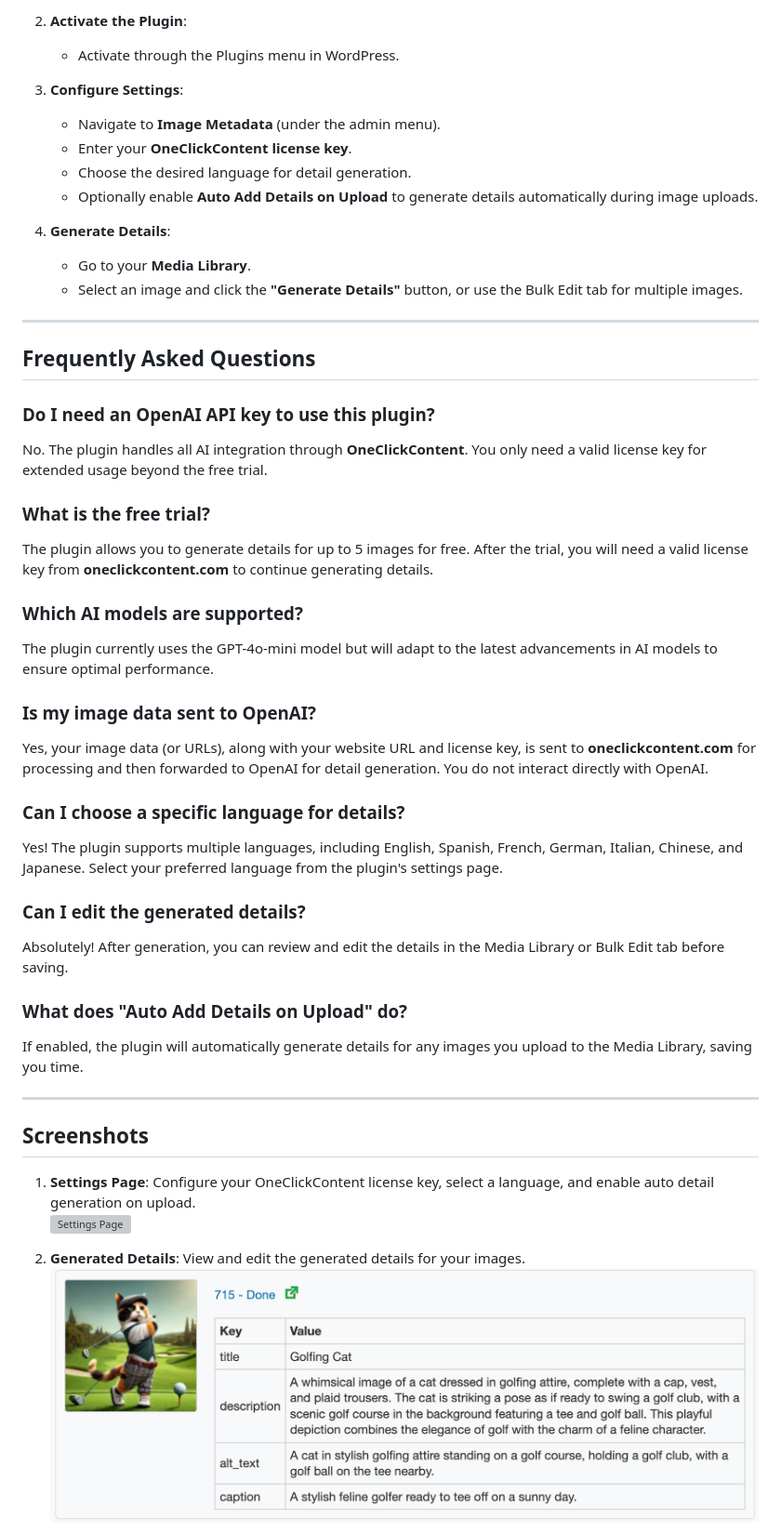
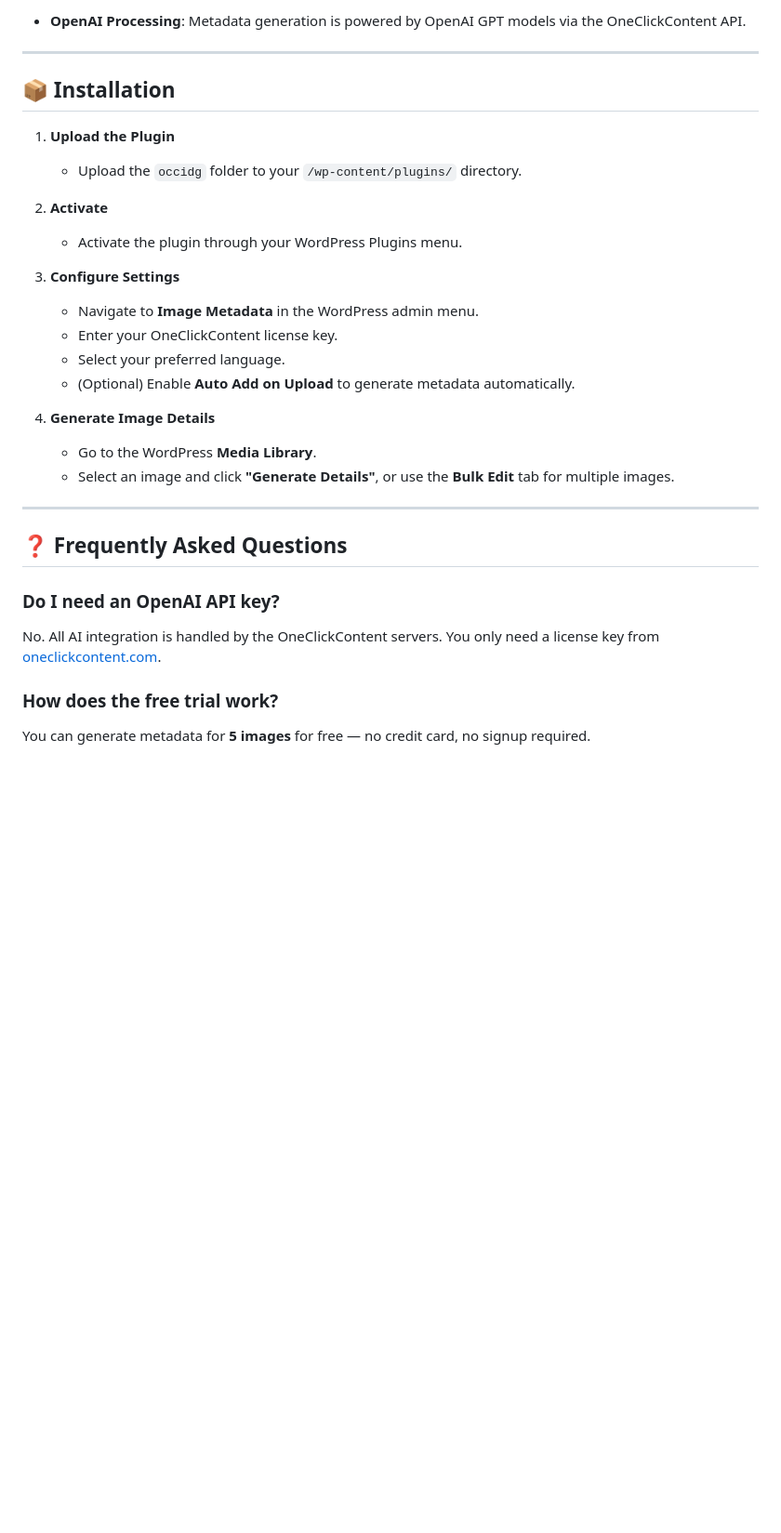
Before and after one commit to jwilson529/oneclickcontent-images, a Markdown page: README.md, the part around one of its changes. Shown at 93% size. GitHub-like rendering; pictures changed too: assets/screenshot-1.png; blank space fills up the shorter version; grey boxes are pictures that could not be loaded.

```diff
--- a/README.md
+++ b/README.md
@@ -66,56 +66,33 @@ This plugin connects to the OneClickContent API to check usage limits.
 
-2. **Activate the Plugin**:
-   - Activate through the Plugins menu in WordPress.
-
-3. **Configure Settings**:
-   - Navigate to **Image Metadata** (under the admin menu).
-   - Enter your **OneClickContent license key**.
-   - Choose the desired language for detail generation.
-   - Optionally enable **Auto Add Details on Upload** to generate details automatically during image uploads.
-
-4. **Generate Details**:
-   - Go to your **Media Library**.
-   - Select an image and click the **"Generate Details"** button, or use the Bulk Edit tab for multiple images.
+- **OpenAI Processing**: Metadata generation is powered by OpenAI GPT models via the OneClickContent API.
 
 ---
 
-## Frequently Asked Questions
+## 📦 Installation
 
-### Do I need an OpenAI API key to use this plugin?
+1. **Upload the Plugin**
+   - Upload the `occidg` folder to your `/wp-content/plugins/` directory.
 
-No. The plugin handles all AI integration through **OneClickContent**. You only need a valid license key for extended usage beyond the free trial.
+2. **Activate**
+   - Activate the plugin through your WordPress Plugins menu.
 
-### What is the free trial?
+3. **Configure Settings**
+   - Navigate to **Image Metadata** in the WordPress admin menu.
+   - Enter your OneClickContent license key.
+   - Select your preferred language.
+   - (Optional) Enable **Auto Add on Upload** to generate metadata automatically.
 
-The plugin allows you to generate details for up to 5 images for free. After the trial, you will need a valid license key from **oneclickcontent.com** to continue generating details.
-
-### Which AI models are supported?
-
-The plugin currently uses the GPT-4o-mini model but will adapt to the latest advancements in AI models to ensure optimal performance.
-
-### Is my image data sent to OpenAI?
-
-Yes, your image data (or URLs), along with your website URL and license key, is sent to **oneclickcontent.com** for processing and then forwarded to OpenAI for detail generation. You do not interact directly with OpenAI.
-
-### Can I choose a specific language for details?
-
-Yes! The plugin supports multiple languages, including English, Spanish, French, German, Italian, Chinese, and Japanese. Select your preferred language from the plugin's settings page.
-
-### Can I edit the generated details?
-
-Absolutely! After generation, you can review and edit the details in the Media Library or Bulk Edit tab before saving.
-
-### What does "Auto Add Details on Upload" do?
-
-If enabled, the plugin will automatically generate details for any images you upload to the Media Library, saving you time.
+4. **Generate Image Details**
+   - Go to the WordPress **Media Library**.
+   - Select an image and click **"Generate Details"**, or use the **Bulk Edit** tab for multiple images.
 
 ---
 
-## Screenshots
+## ❓ Frequently Asked Questions
 
-1. **Settings Page**: Configure your OneClickContent license key, select a language, and enable auto detail generation on upload.
-   ![Settings Page](assets/screenshot-3.png)
+### Do I need an OpenAI API key?
+No. All AI integration is handled by the OneClickContent servers. You only need a license key from [oneclickcontent.com](https://oneclickcontent.com).
 
-2. **Generated Details**: View and edit the generated details for your images.
-   ![Generated Details](assets/screenshot-1.png)
+### How does the free trial work?
+You can generate metadata for **5 images** for free — no credit card, no signup required.
 
```
Also changed, not shown: other parts of README.md (+83 -100 lines), assets/screenshot-2.png, assets/screenshot-4.png (added), assets/screenshot-5.png (added), 5 other files.
